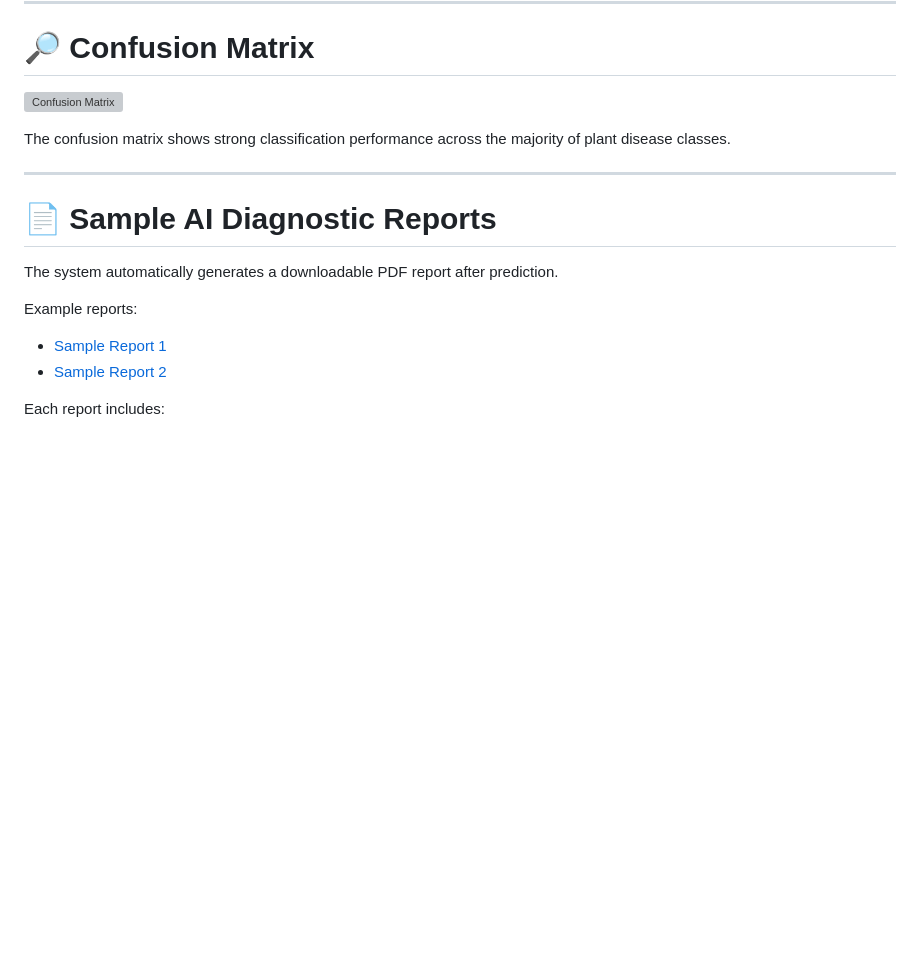
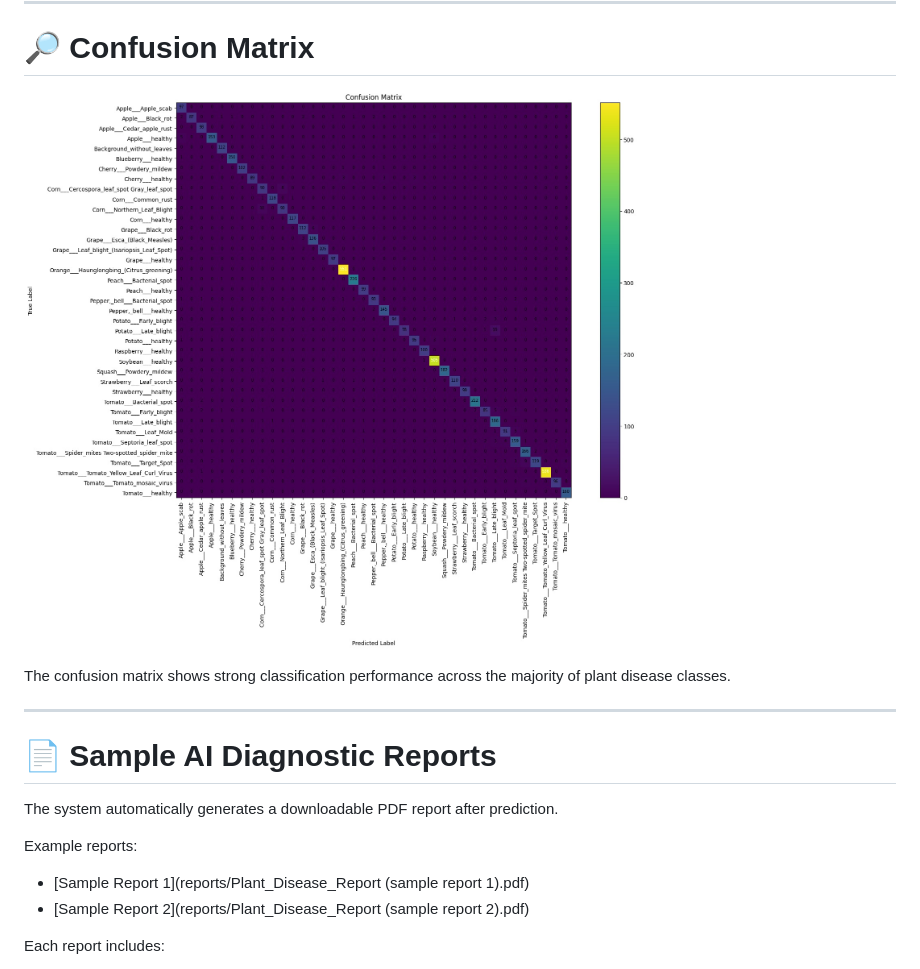
Before and after one commit to kotagiri-kulbhushan/plant-disease-detection, a Markdown page: README.md, the part around one of its changes. GitHub-like rendering; blank space fills up the shorter version; grey boxes are pictures that could not be loaded.

```diff
--- a/README.md
+++ b/README.md
@@ -86,7 +86,7 @@ Loss decreases consistently, indicating effective learning and minimal overfitti
 
 # 🔎 Confusion Matrix
 
-![Confusion Matrix](images/confusion_matrix.png)
+![Confusion Matrix](images/confusion_matrix.jpeg)
 
 The confusion matrix shows strong classification performance across the majority of plant disease classes.
 
@@ -98,8 +98,8 @@ The system automatically generates a downloadable PDF report after prediction.
 
 Example reports:
 
-- [Sample Report 1](reports/sample_report1.pdf)
-- [Sample Report 2](reports/sample_report2.pdf)
+- [Sample Report 1](reports/Plant_Disease_Report (sample report 1).pdf)
+- [Sample Report 2](reports/Plant_Disease_Report (sample report 2).pdf)
 
 Each report includes:
 
```
Also changed, not shown: other parts of README.md (+3 -3 lines).
